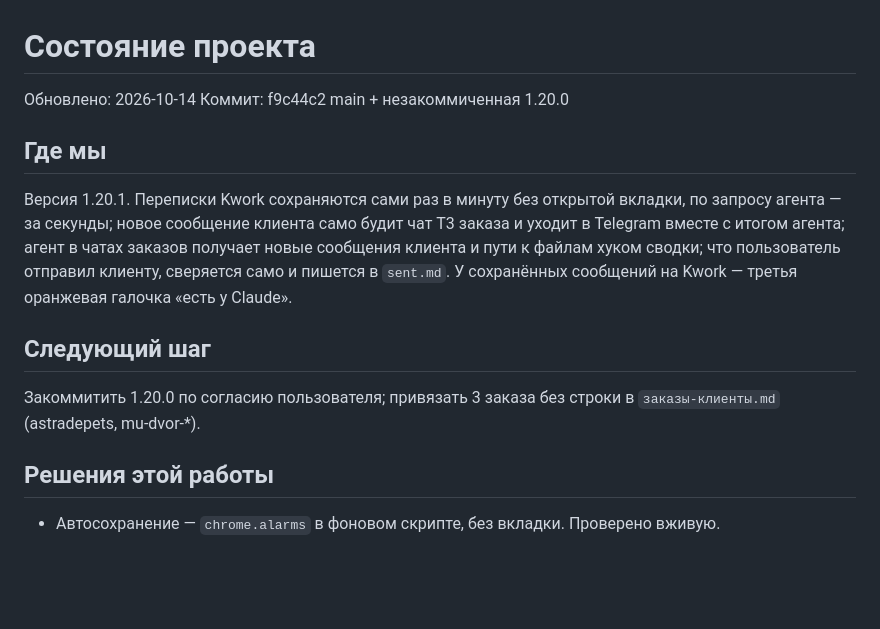
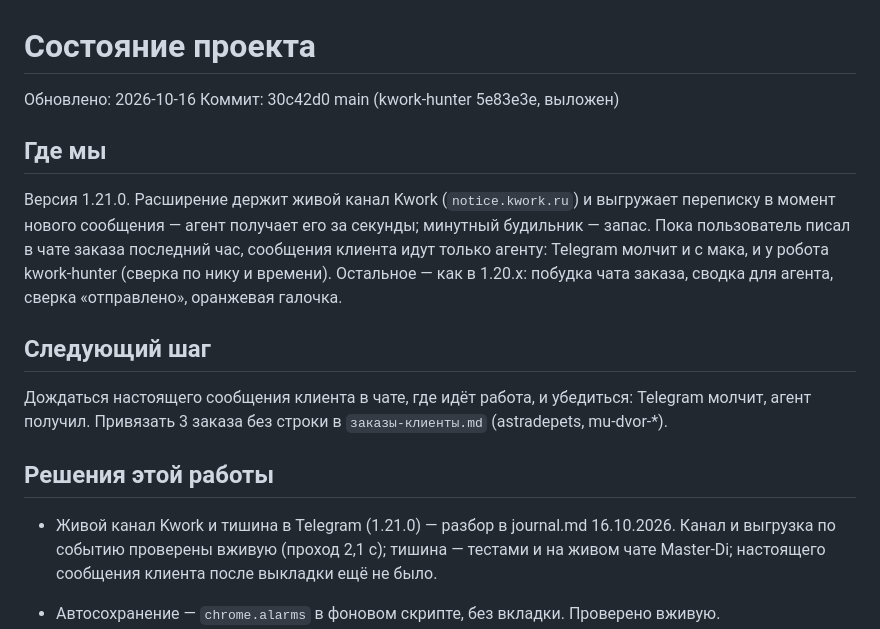
Before and after one commit to feechkablum6/kwork-project-hider, a Markdown page: STATE.md, the part around the change. GitHub-like rendering; blank space fills up the shorter version.

Commit message:
docs: update STATE
Co-Authored-By: Claude Opus 5.5 <noreply@anthropic.com>

```diff
--- a/STATE.md
+++ b/STATE.md
@@ -1,17 +1,19 @@
 # Состояние проекта
 
-Обновлено: 2026-10-14
-Коммит: f9c44c2 main + незакоммиченная 1.20.0
+Обновлено: 2026-10-16
+Коммит: 30c42d0 main (kwork-hunter 5e83e3e, выложен)
 
 ## Где мы
 
-Версия 1.20.1. Переписки Kwork сохраняются сами раз в минуту без открытой вкладки, по запросу агента — за секунды; новое сообщение клиента само будит чат T3 заказа и уходит в Telegram вместе с итогом агента; агент в чатах заказов получает новые сообщения клиента и пути к файлам хуком сводки; что пользователь отправил клиенту, сверяется само и пишется в `sent.md`. У сохранённых сообщений на Kwork — третья оранжевая галочка «есть у Claude».
+Версия 1.21.0. Расширение держит живой канал Kwork (`notice.kwork.ru`) и выгружает переписку в момент нового сообщения — агент получает его за секунды; минутный будильник — запас. Пока пользователь писал в чате заказа последний час, сообщения клиента идут только агенту: Telegram молчит и с мака, и у робота kwork-hunter (сверка по нику и времени). Остальное — как в 1.20.x: побудка чата заказа, сводка для агента, сверка «отправлено», оранжевая галочка.
 
 ## Следующий шаг
 
-Закоммитить 1.20.0 по согласию пользователя; привязать 3 заказа без строки в `заказы-клиенты.md` (astradepets, mu-dvor-*).
+Дождаться настоящего сообщения клиента в чате, где идёт работа, и убедиться: Telegram молчит, агент получил. Привязать 3 заказа без строки в `заказы-клиенты.md` (astradepets, mu-dvor-*).
 
 ## Решения этой работы
+
+- Живой канал Kwork и тишина в Telegram (1.21.0) — разбор в journal.md 16.10.2026. Канал и выгрузка по событию проверены вживую (проход 2,1 с); тишина — тестами и на живом чате Master-Di; настоящего сообщения клиента после выкладки ещё не было.
 
 - Автосохранение — `chrome.alarms` в фоновом скрипте, без вкладки. Проверено вживую.
 - Сорвавшийся диалог повторяется с паузой 2…60 минут и не отмечается просмотренным; вложение бросается после 5 неудач. В коде, закрыто тестами моста.
```
